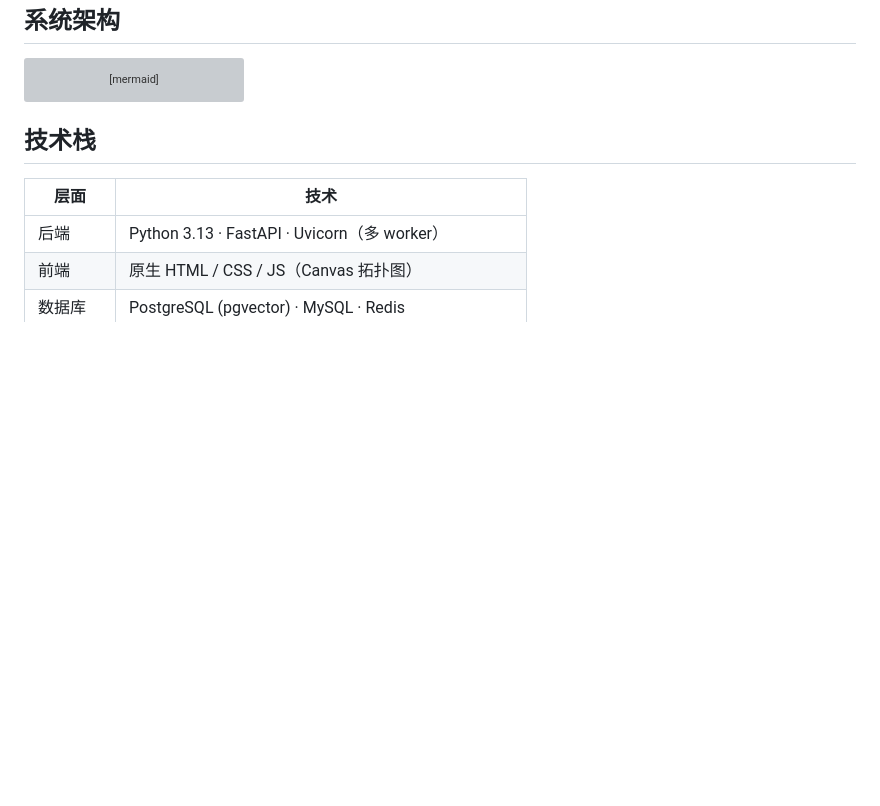
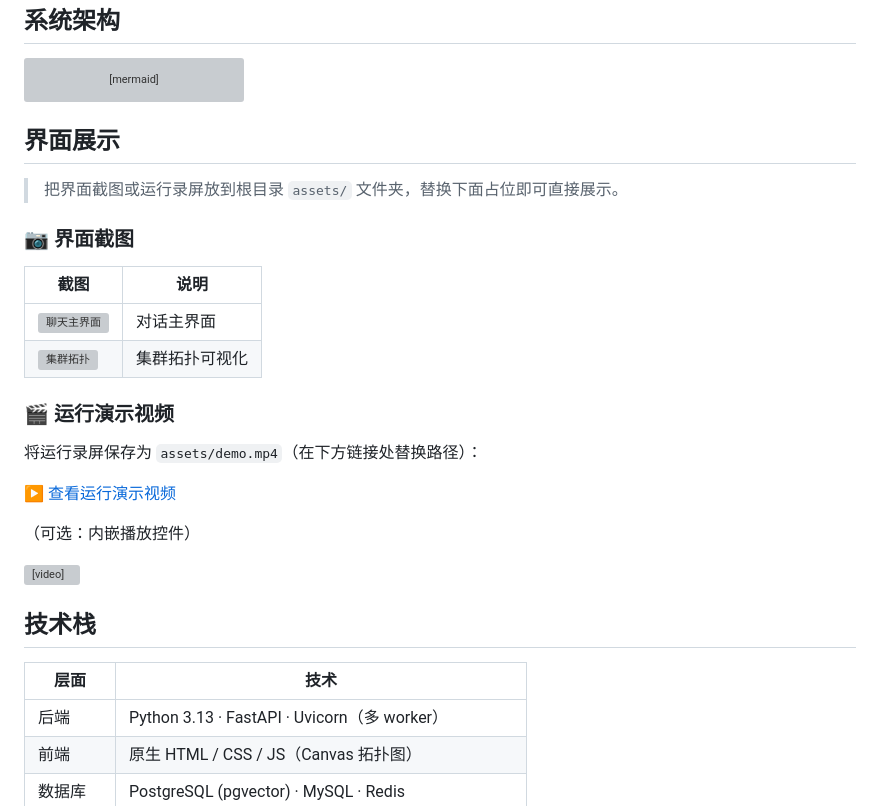
Before and after one commit to pangddm/aitem, a Markdown page: README.md, the part around the change. GitHub-like rendering; blank space fills up the shorter version; grey boxes are pictures that could not be loaded.

Commit message:
docs: README 预留界面截图与运行视频展示位，新增 assets 目录

````diff
--- a/README.md
+++ b/README.md
@@ -46,6 +46,27 @@ flowchart LR
     NE -->|图谱| API
 ```
 
+
+## 界面展示
+
+> 把界面截图或运行录屏放到根目录 `assets/` 文件夹，替换下面占位即可直接展示。
+
+### 📷 界面截图
+
+| 截图 | 说明 |
+| --- | --- |
+| ![聊天主界面](assets/chat.png) | 对话主界面 |
+| ![集群拓扑](assets/topology.png) | 集群拓扑可视化 |
+
+### 🎬 运行演示视频
+
+将运行录屏保存为 `assets/demo.mp4`（在下方链接处替换路径）：
+
+[▶ 查看运行演示视频](assets/demo.mp4)
+
+（可选：内嵌播放控件）
+
+<video src="assets/demo.mp4" controls width="800"></video>
 ## 技术栈
 
 | 层面 | 技术 |
````
Also changed, not shown: assets/README.md (added, +9 -0 lines).
